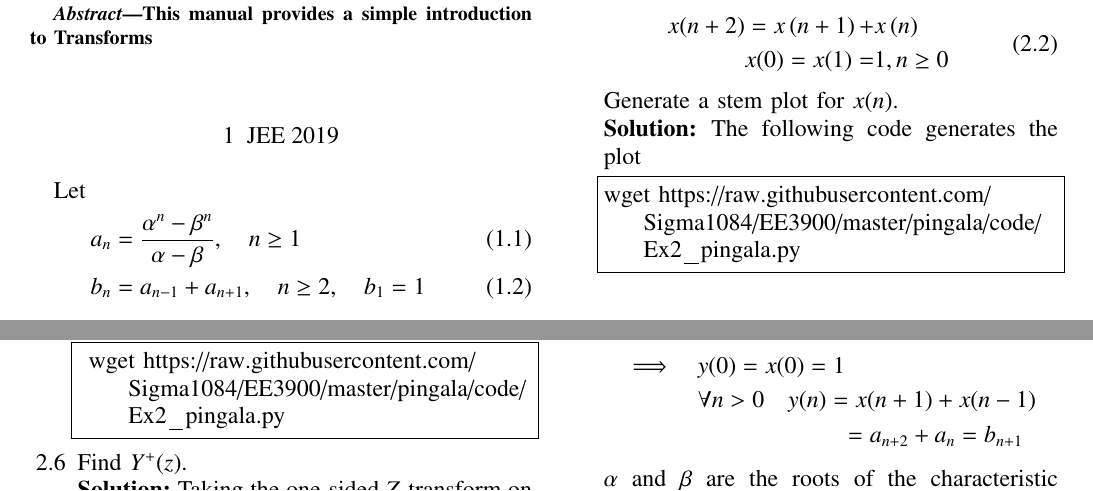
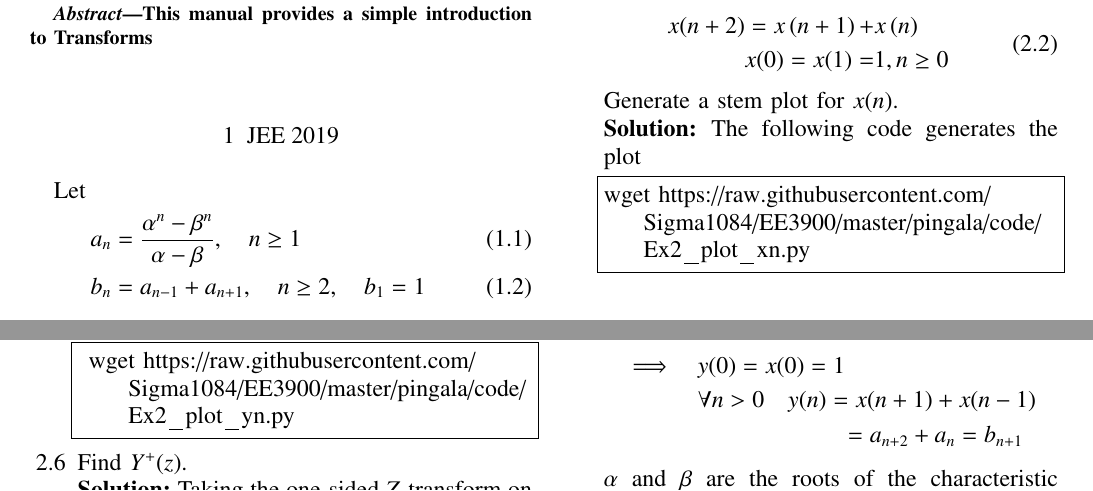
Before and after one commit to Sigma1084/EE3900, a LaTeX paper (pingala/latex/main.tex): two parts of pages 1 and 2 of 4, joined at a grey line, cut so that both start at the same text. Compiled offline with pdfLaTeX.

Commit message:
Pingala Finishing Touches

```diff
--- a/pingala/latex/main.tex
+++ b/pingala/latex/main.tex
@@ -176,7 +176,7 @@ wget https://raw.githubusercontent.com/Sigma1084/EE3900/master/pingala/code/Ex1_
 	Generate a stem plot for $x(n)$. \\
 	\solution The following code generates the plot
 	\begin{lstlisting}
-wget https://raw.githubusercontent.com/Sigma1084/EE3900/master/pingala/code/Ex2_pingala.py
+wget https://raw.githubusercontent.com/Sigma1084/EE3900/master/pingala/code/Ex2_plot_xn.py
 	\end{lstlisting}
 	\begin{figure}[!htp]
 		\includegraphics[width=\columnwidth]{../figs/x_n.pdf}
@@ -227,7 +227,7 @@ wget https://raw.githubusercontent.com/Sigma1084/EE3900/master/pingala/code/Ex2_
  	\end{align}
 	 \solution The following code generates the plot
 	 \begin{lstlisting}
- wget https://raw.githubusercontent.com/Sigma1084/EE3900/master/pingala/code/Ex2_pingala.py
+ wget https://raw.githubusercontent.com/Sigma1084/EE3900/master/pingala/code/Ex2_plot_yn.py
 	 \end{lstlisting}
 	 \begin{figure}[!htp]
 		 \includegraphics[width=\columnwidth]{../figs/y_n.pdf}
```
Also changed, not shown: pingala/latex/main.pdf, 2 other files. Lines whose indentation alone changed are shown as unchanged.
